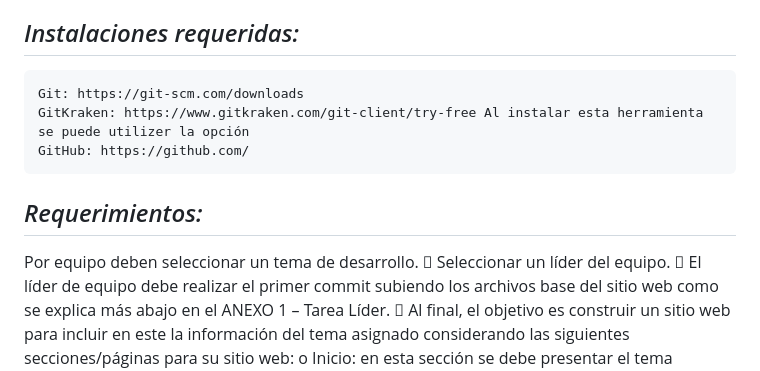
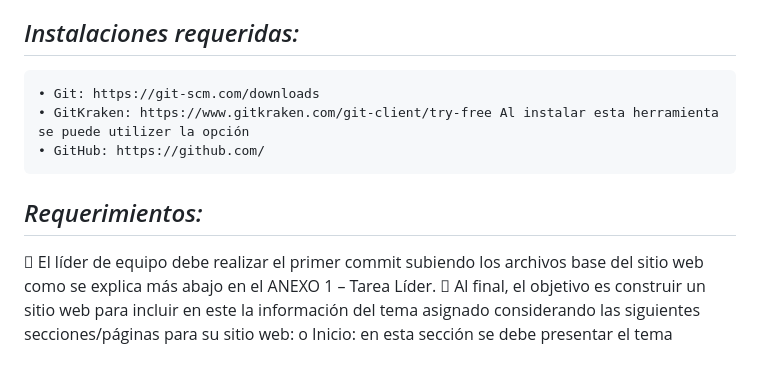
Before and after one commit to dg2c4/Taller-2-Social-Networks, a Markdown page: README.md, the part around the change printed below. Drawn GitHub-style.

```diff
--- a/README.md
+++ b/README.md
@@ -10,13 +10,12 @@
 Desarrollar un sitio web utilizando HTML, CSS y JavaScript que involucre el manejo de un repositorio de código atendiendo a la temática asignada.
 
 ## *Instalaciones requeridas:*
-    Git: https://git-scm.com/downloads
-    GitKraken: https://www.gitkraken.com/git-client/try-free Al instalar esta herramienta se puede utilizer la opción
-    GitHub: https://github.com/
+    • Git: https://git-scm.com/downloads
+    • GitKraken: https://www.gitkraken.com/git-client/try-free Al instalar esta herramienta se puede utilizer la opción
+    • GitHub: https://github.com/
 
 ## *Requerimientos:*
-Por equipo deben seleccionar un tema de desarrollo.
- Seleccionar un líder del equipo.
+
  El líder de equipo debe realizar el primer commit subiendo los archivos base del sitio web como se explica más
 abajo en el ANEXO 1 – Tarea Líder.
  Al final, el objetivo es construir un sitio web para incluir en este la información del tema asignado considerando
```
Also changed, not shown: other parts of README.md (+2 -2 lines).
